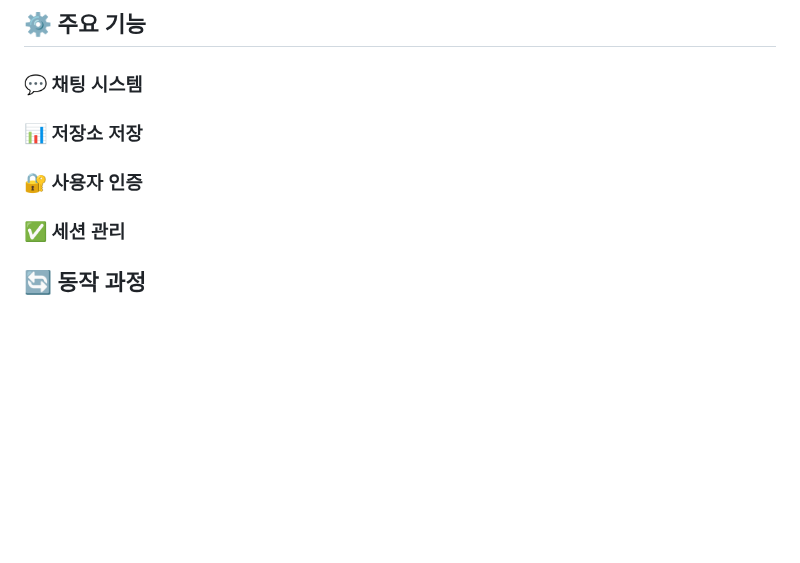
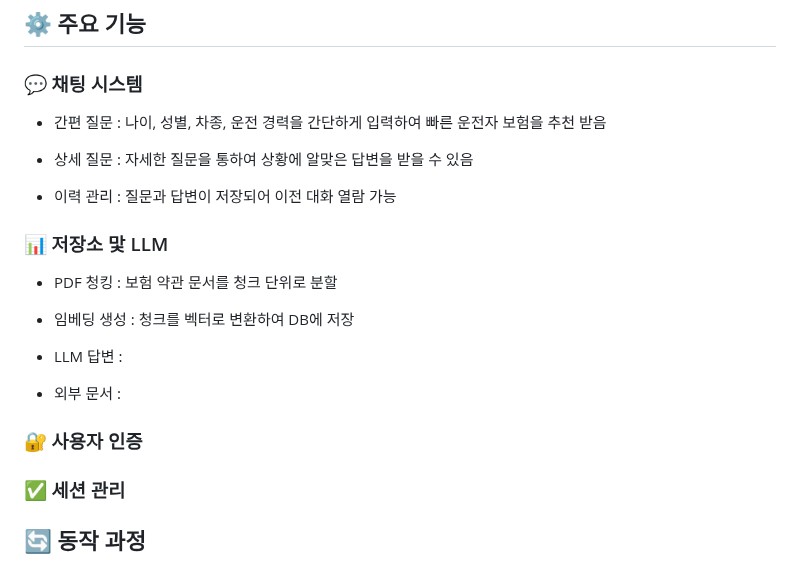
Before and after one commit to SKNETWORKS-FAMILY-AICAMP/skn15-4th-3team, a Markdown page: README.md, the part around the change. GitHub-like rendering; blank space fills up the shorter version.

```diff
--- a/README.md
+++ b/README.md
@@ -98,8 +98,25 @@ AWS
 ## ⚙️ 주요 기능
 
 ### 💬 채팅 시스템
-### 📊 저장소 저장
+
+ * 간편 질문 : 나이, 성별, 차종, 운전 경력을 간단하게 입력하여 빠른 운전자 보험을 추천 받음
+
+ * 상세 질문 : 자세한 질문을 통하여 상황에 알맞은 답변을 받을 수 있음
+
+ * 이력 관리 : 질문과 답변이 저장되어 이전 대화 열람 가능
+
+### 📊 저장소 맟 LLM
+
+ * PDF 청킹 : 보험 약관 문서를 청크 단위로 분할
+
+ * 임베딩 생성 : 청크를 벡터로 변환하여 DB에 저장
+
+ * LLM 답변 :
+
+ * 외부 문서 :
+
 ### 🔐 사용자 인증
+
 ### ✅ 세션 관리
 
 
```
